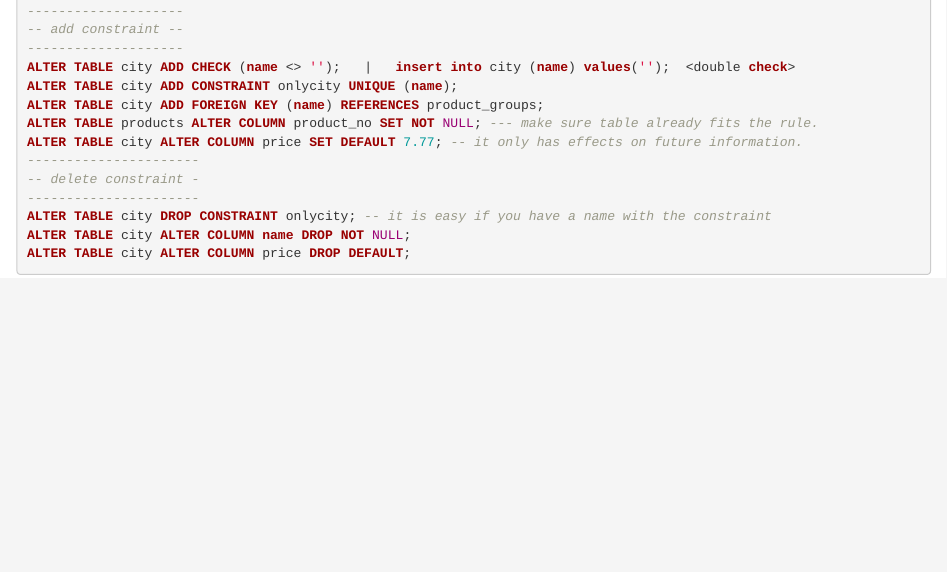
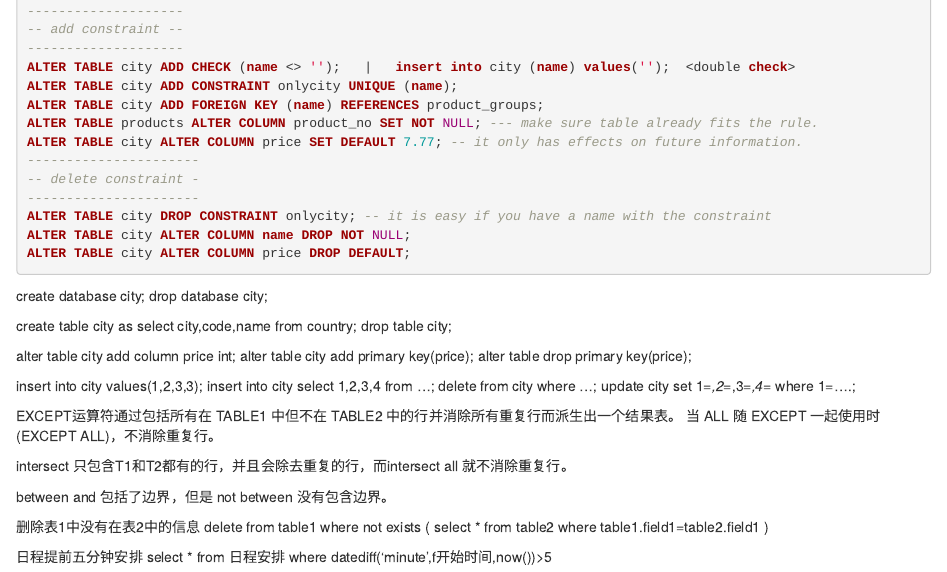
Before and after one commit to nicolehhy/SQL-Notes, an R Markdown document (SQL_Usage.rmd): the page in a window 1100 px wide, from 710 px down. Rendered offline with R 4.5, knitr and Pandoc, with nearby package versions.

Commit message:
Update SQL_Usage.rmd

````diff
--- a/SQL_Usage.rmd
+++ b/SQL_Usage.rmd
@@ -51,3 +51,32 @@ ALTER TABLE city DROP CONSTRAINT onlycity; -- it is easy if you have a name with
 ALTER TABLE city ALTER COLUMN name DROP NOT NULL;
 ALTER TABLE city ALTER COLUMN price DROP DEFAULT;
 ```
+
+create database city;
+drop database city;
+
+create table city as
+select city,code,name from country;
+drop table city;
+
+alter table city add column price int;
+alter table city add primary key(price);
+alter table drop primary key(price);
+
+insert into  city values(1,2,3,3);
+insert into  city select 1,2,3,4 from ...;
+delete from  city where ...;
+update city set 1=*,2=*,3=*,4=* where 1=....;
+
+EXCEPT运算符通过包括所有在 TABLE1 中但不在 TABLE2 中的行并消除所有重复行而派生出一个结果表。
+当 ALL 随 EXCEPT 一起使用时 (EXCEPT ALL)，不消除重复行。
+
+intersect 只包含T1和T2都有的行，并且会除去重复的行，而intersect all 就不消除重复行。
+
+between and 包括了边界，但是 not between 没有包含边界。
+
+删除表1中没有在表2中的信息
+delete from table1 where not exists ( select * from table2 where table1.field1=table2.field1 )
+
+日程提前五分钟安排
+select * from 日程安排 where datediff('minute',f开始时间,now())>5
````
